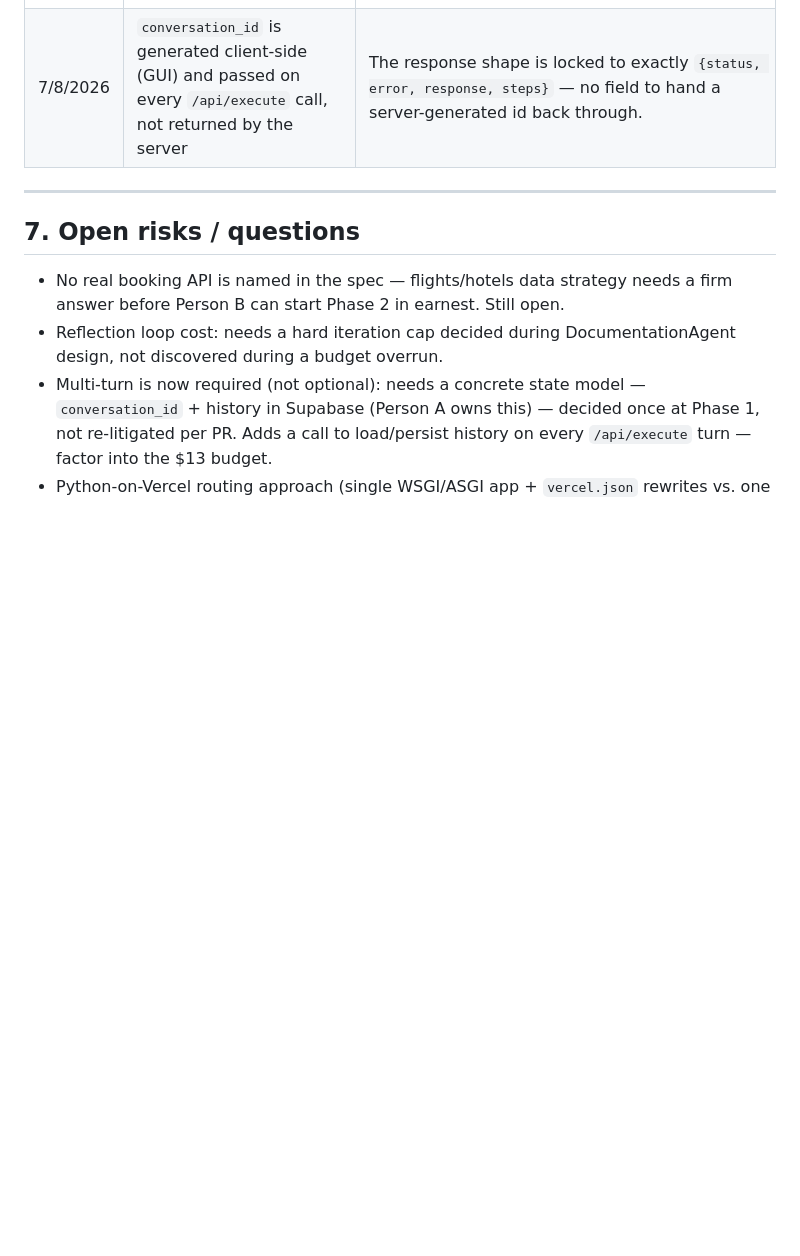
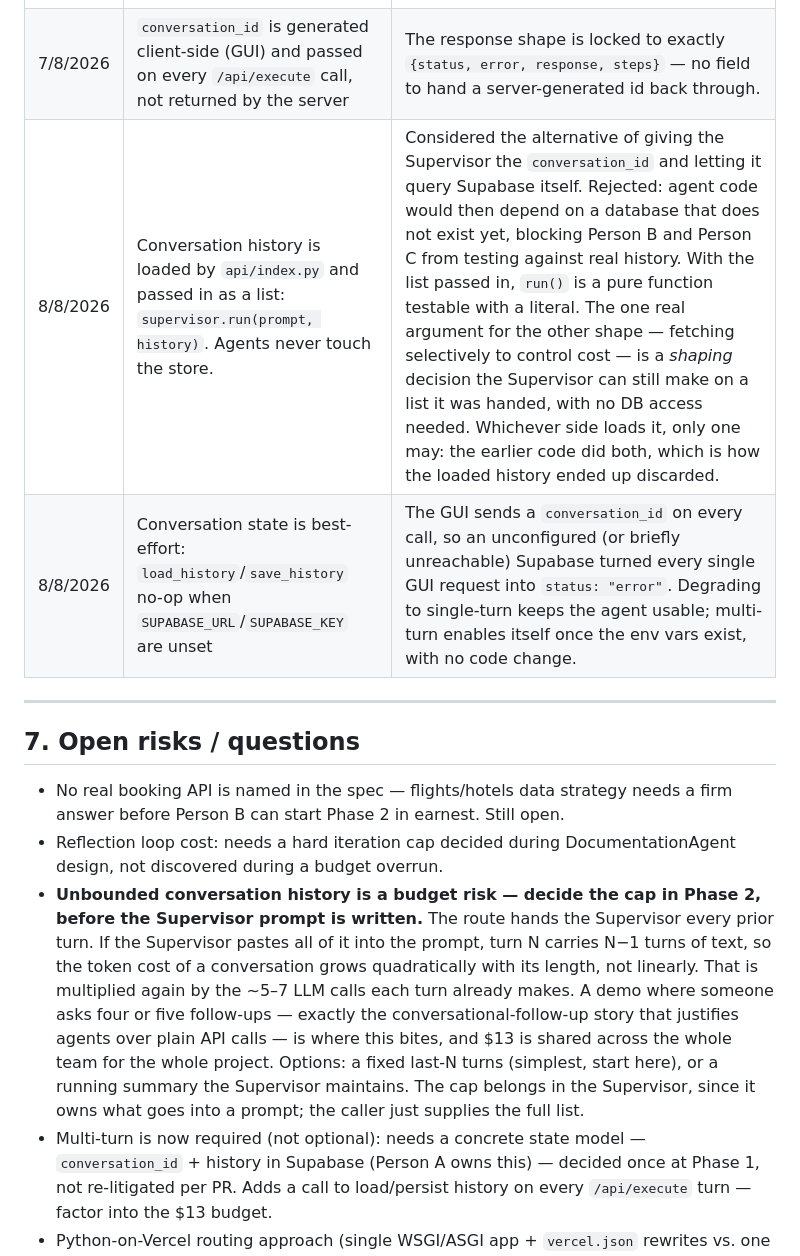
Before and after one commit to anna-kravets/wingman-agent, a Markdown page: docs/PROJECT_PLAN.md, the part around one of its changes. Drawn GitHub-style; blank space fills up the shorter version.

```diff
--- a/docs/PROJECT_PLAN.md
+++ b/docs/PROJECT_PLAN.md
@@ -161,6 +163,8 @@ Retrieval must be scoped/filtered by airline to avoid irrelevant CoC clauses blo
 | 7/8/2026 | Python runtime: **superseded same day** — see next row | Initial plan was bare stdlib `BaseHTTPRequestHandler` per `api/*.py`, no framework. Reverted after live deploy testing. |
 | 7/8/2026 | Python runtime (final): single FastAPI `app` in `api/index.py`, all endpoints as routes on it | Live `vercel deploy` rejected multiple separate `handler`-per-file functions under `/api` ("No python entrypoint found in default locations") even though general Vercel docs describe that as supported — empirically only a single recognized entrypoint (`app.py`/`index.py`/etc., or `tool.vercel.entrypoint`) builds reliably right now. FastAPI is the documented, currently-working pattern; adds one small dependency. |
 | 7/8/2026 | `conversation_id` is generated client-side (GUI) and passed on every `/api/execute` call, not returned by the server | The response shape is locked to exactly `{status, error, response, steps}` — no field to hand a server-generated id back through. |
+| 8/8/2026 | Conversation history is loaded by `api/index.py` and passed in as a list: `supervisor.run(prompt, history)`. Agents never touch the store. | Considered the alternative of giving the Supervisor the `conversation_id` and letting it query Supabase itself. Rejected: agent code would then depend on a database that does not exist yet, blocking Person B and Person C from testing against real history. With the list passed in, `run()` is a pure function testable with a literal. The one real argument for the other shape — fetching selectively to control cost — is a *shaping* decision the Supervisor can still make on a list it was handed, with no DB access needed. Whichever side loads it, only one may: the earlier code did both, which is how the loaded history ended up discarded. |
+| 8/8/2026 | Conversation state is best-effort: `load_history`/`save_history` no-op when `SUPABASE_URL`/`SUPABASE_KEY` are unset | The GUI sends a `conversation_id` on every call, so an unconfigured (or briefly unreachable) Supabase turned every single GUI request into `status: "error"`. Degrading to single-turn keeps the agent usable; multi-turn enables itself once the env vars exist, with no code change. |
 
 ---
 
@@ -168,5 +172,6 @@ Retrieval must be scoped/filtered by airline to avoid irrelevant CoC clauses blo
 
 - No real booking API is named in the spec — flights/hotels data strategy needs a firm answer before Person B can start Phase 2 in earnest. Still open.
 - Reflection loop cost: needs a hard iteration cap decided during DocumentationAgent design, not discovered during a budget overrun.
+- **Unbounded conversation history is a budget risk — decide the cap in Phase 2, before the Supervisor prompt is written.** The route hands the Supervisor every prior turn. If the Supervisor pastes all of it into the prompt, turn N carries N−1 turns of text, so the token cost of a conversation grows quadratically with its length, not linearly. That is multiplied again by the ~5–7 LLM calls each turn already makes. A demo where someone asks four or five follow-ups — exactly the conversational-follow-up story that justifies agents over plain API calls — is where this bites, and $13 is shared across the whole team for the whole project. Options: a fixed last-N turns (simplest, start here), or a running summary the Supervisor maintains. The cap belongs in the Supervisor, since it owns what goes into a prompt; the caller just supplies the full list.
 - Multi-turn is now required (not optional): needs a concrete state model — `conversation_id` + history in Supabase (Person A owns this) — decided once at Phase 1, not re-litigated per PR. Adds a call to load/persist history on every `/api/execute` turn — factor into the $13 budget.
 - Python-on-Vercel routing approach (single WSGI/ASGI app + `vercel.json` rewrites vs. one function per `/api/*.py` file) not yet chosen — resolve when scaffolding in Phase 1.
```
Also changed, not shown: other parts of docs/PROJECT_PLAN.md (+7 -5 lines).
